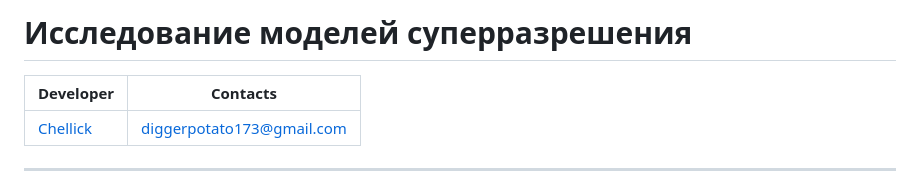
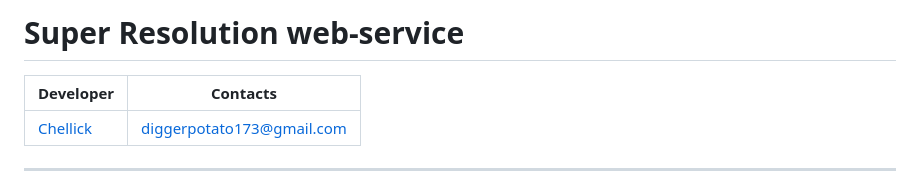
Before and after one commit to chellick/Super_resolution, a Markdown page: README.md, the part around the change. GitHub-like rendering.

```diff
--- a/README.md
+++ b/README.md
@@ -1,4 +1,4 @@
-# Исследование моделей суперразрешения
+# Super Resolution web-service
 
 |Developer|Contacts|
 |---------|--------|
```
